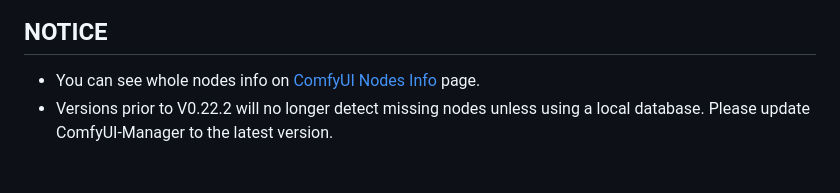
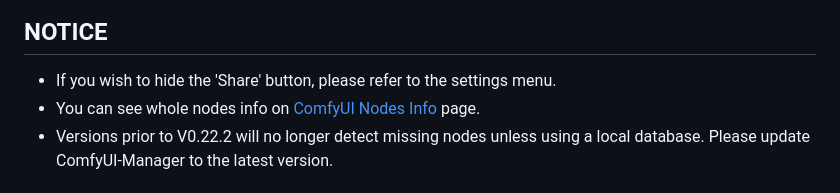
Before and after one commit to ltdrdata/ComfyUI-Manager, a Markdown page: README.md, the part around the change. Rendered like a GitHub page.

```diff
--- a/README.md
+++ b/README.md
@@ -5,6 +5,7 @@
 ![menu](misc/menu.jpg)
 
 ## NOTICE
+* If you wish to hide the 'Share' button, please refer to the settings menu.
 * You can see whole nodes info on [ComfyUI Nodes Info](https://ltdrdata.github.io/) page.
 * Versions prior to V0.22.2 will no longer detect missing nodes unless using a local database. Please update ComfyUI-Manager to the latest version.
 
```
